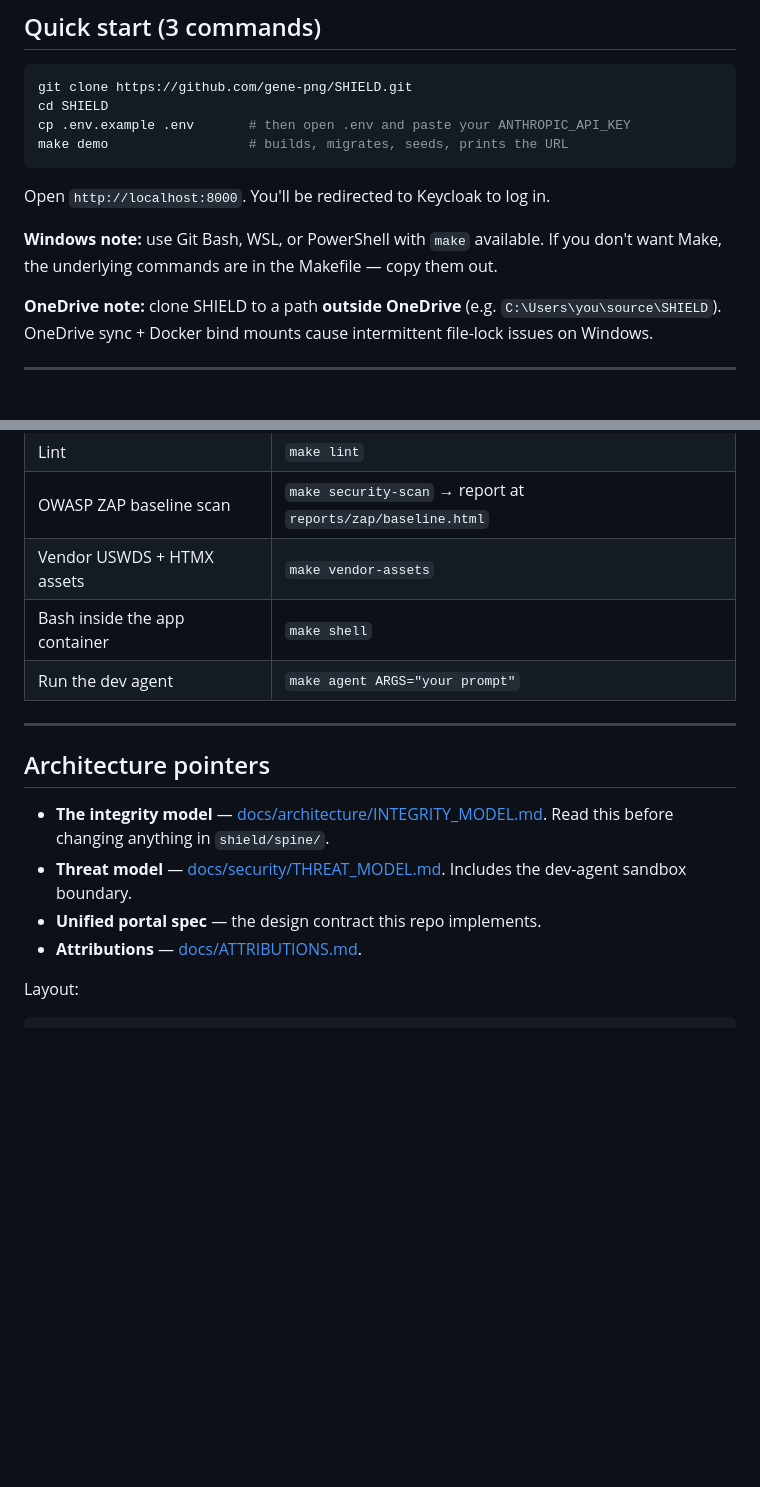
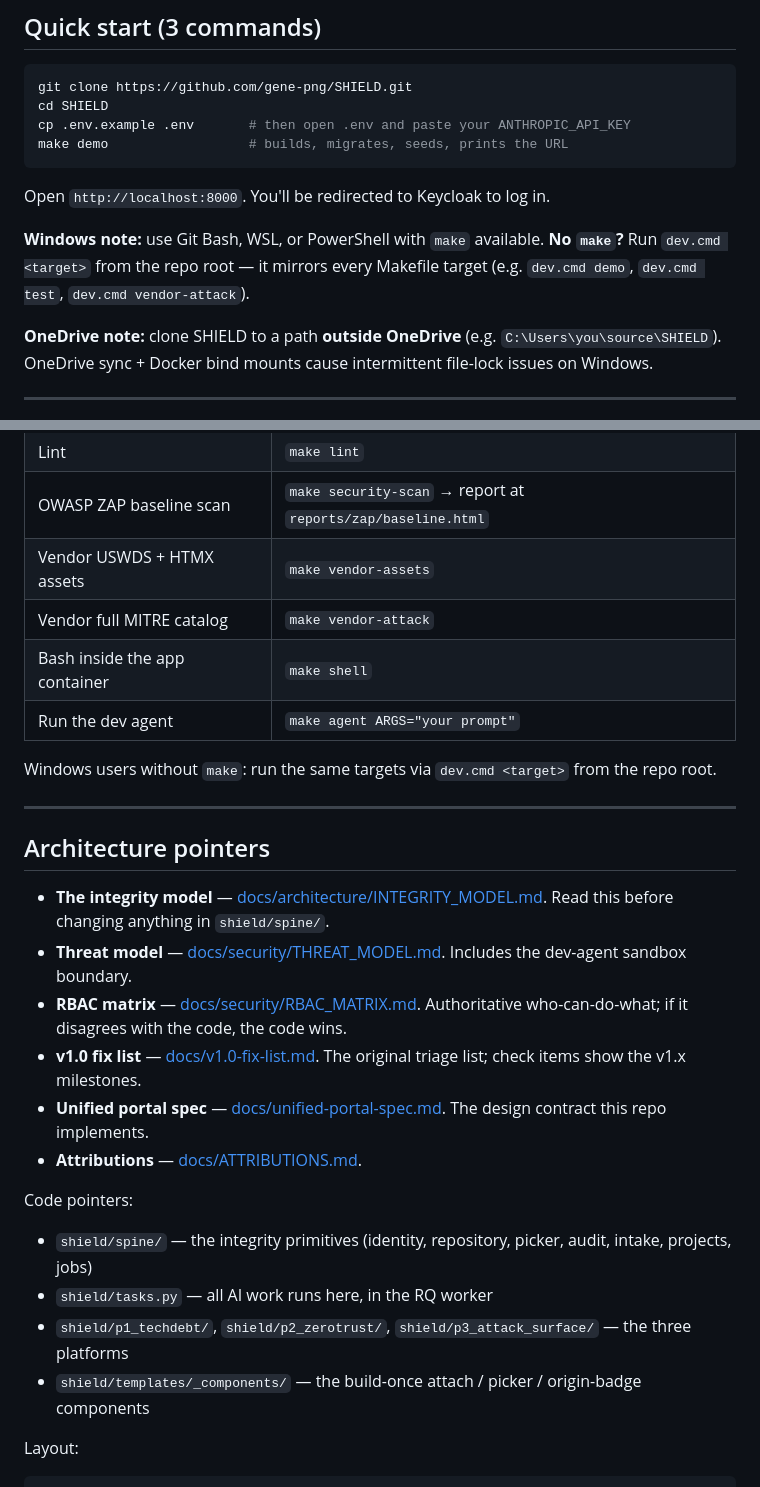
Before and after one commit to gene-png/SHIELD, a Markdown page: README.md, 2 parts joined by grey strips. GitHub-like rendering; blank space fills up the shorter version.

Commit message:
docs: refresh README for the v1.0–v1.2 feature surface
The README's tour was written against the v0.1 scaffold. Update for
what now ships:

- Tour: add Jobs (/jobs) admin listing, /intake client surface, the
  Relink-capability-list workspace action, and the `make vendor-attack`
  pointer that swaps the 33-technique starter for the full 222-row
  MITRE Enterprise catalog.
- New "Async AI" section explaining the Redis + RQ + worker topology
  and the /jobs/<id>/wait flow. This is the most visible v1.2 change
  and was undocumented.
- Daily-workflows table gains `vendor-attack` plus a one-liner
  pointing Windows-without-make users at dev.cmd.
- Architecture pointers add RBAC_MATRIX.md, v1.0-fix-list.md, and the
  spec doc itself; code pointers at the bottom show new readers where
  the integrity-critical code lives (spine/, tasks.py, templates/_components/).

Co-Authored-By: Claude Opus 4.7 (1M context) <noreply@anthropic.com>

```diff
--- a/README.md
+++ b/README.md
@@ -51,7 +51,7 @@ make demo                  # builds, migrates, seeds, prints the URL
 
 Open `http://localhost:8000`. You'll be redirected to Keycloak to log in.
 
-**Windows note:** use Git Bash, WSL, or PowerShell with `make` available. If you don't want Make, the underlying commands are in the Makefile — copy them out.
+**Windows note:** use Git Bash, WSL, or PowerShell with `make` available. **No `make`?** Run `dev.cmd <target>` from the repo root — it mirrors every Makefile target (e.g. `dev.cmd demo`, `dev.cmd test`, `dev.cmd vendor-attack`).
 
 **OneDrive note:** clone SHIELD to a path **outside OneDrive** (e.g. `C:\Users\you\source\SHIELD`). OneDrive sync + Docker bind mounts cause intermittent file-lock issues on Windows.
 
@@ -135,8 +145,11 @@ make agent-shell
 | Lint                            | `make lint`                                                |
 | OWASP ZAP baseline scan         | `make security-scan` → report at `reports/zap/baseline.html` |
 | Vendor USWDS + HTMX assets      | `make vendor-assets`                                       |
+| Vendor full MITRE catalog       | `make vendor-attack`                                       |
 | Bash inside the app container   | `make shell`                                               |
 | Run the dev agent               | `make agent ARGS="your prompt"`                            |
+
+Windows users without `make`: run the same targets via `dev.cmd <target>` from the repo root.
 
 ---
 
@@ -144,8 +157,16 @@ make agent-shell
 
 - **The integrity model** — [docs/architecture/INTEGRITY_MODEL.md](docs/architecture/INTEGRITY_MODEL.md). Read this before changing anything in `shield/spine/`.
 - **Threat model** — [docs/security/THREAT_MODEL.md](docs/security/THREAT_MODEL.md). Includes the dev-agent sandbox boundary.
-- **Unified portal spec** — the design contract this repo implements.
+- **RBAC matrix** — [docs/security/RBAC_MATRIX.md](docs/security/RBAC_MATRIX.md). Authoritative who-can-do-what; if it disagrees with the code, the code wins.
+- **v1.0 fix list** — [docs/v1.0-fix-list.md](docs/v1.0-fix-list.md). The original triage list; check items show the v1.x milestones.
+- **Unified portal spec** — [docs/unified-portal-spec.md](docs/unified-portal-spec.md). The design contract this repo implements.
 - **Attributions** — [docs/ATTRIBUTIONS.md](docs/ATTRIBUTIONS.md).
+
+Code pointers:
+- `shield/spine/` — the integrity primitives (identity, repository, picker, audit, intake, projects, jobs)
+- `shield/tasks.py` — all AI work runs here, in the RQ worker
+- `shield/p1_techdebt/`, `shield/p2_zerotrust/`, `shield/p3_attack_surface/` — the three platforms
+- `shield/templates/_components/` — the build-once attach / picker / origin-badge components
 
 Layout:
 
```
Also changed, not shown: other parts of README.md (+11 -1 lines).
